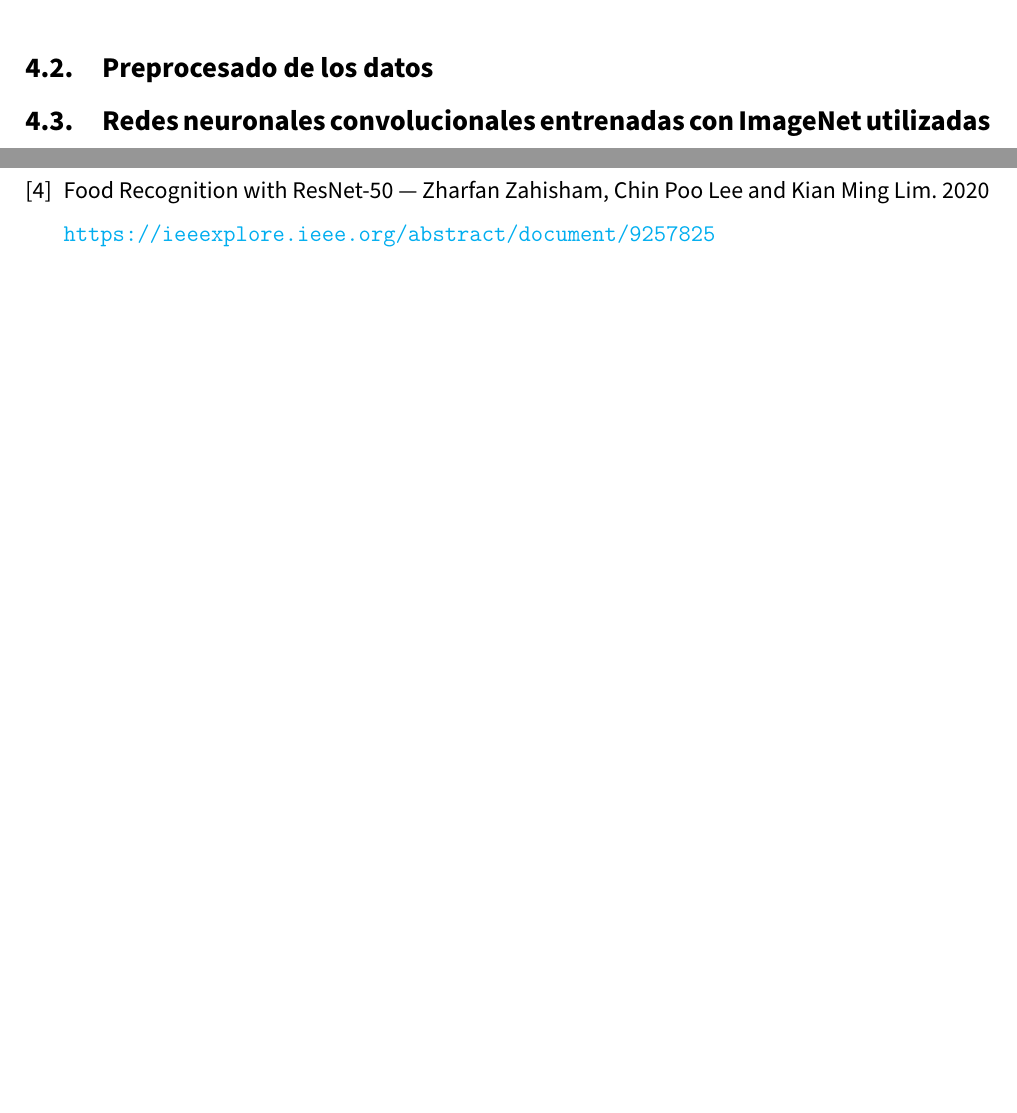
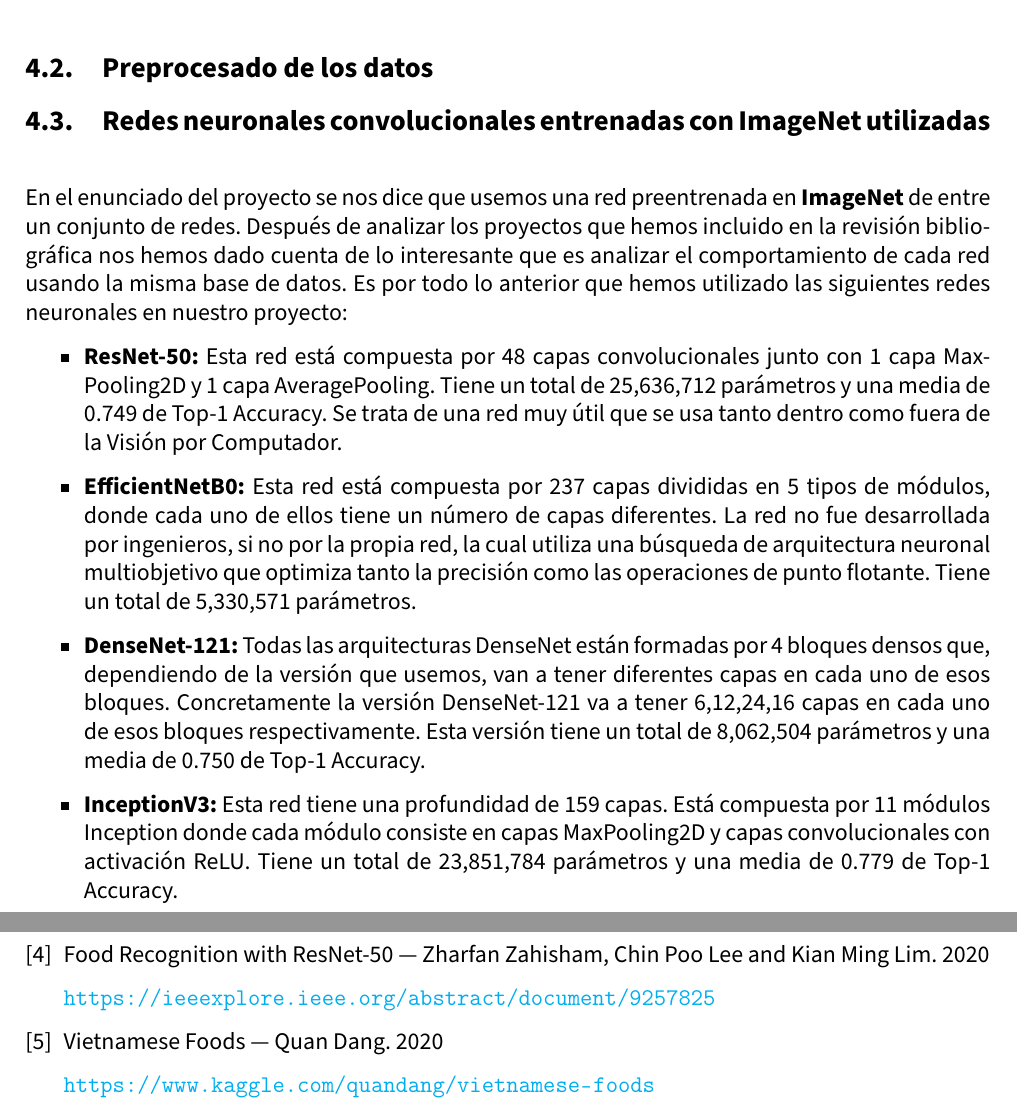
Before and after one commit to Juane99/CNN-Retraining-Project, a LaTeX document (memoria/VC_memoria_proyecto.tex, which reads memoria/input/metodologia.tex): two parts of pages 20 and 23 of 23 before the commit and two parts of pages 20 and 24 of 24 after it, joined at a grey line, cut so that both start at the same text, the shorter picture padded with empty space. Compiled offline with pdfLaTeX.

Commit message:
Memoria avanzada

```diff
--- a/memoria/VC_memoria_proyecto.tex
+++ b/memoria/VC_memoria_proyecto.tex
@@ -211,6 +211,13 @@
 
 \url{https://ieeexplore.ieee.org/abstract/document/9257825}
 
+\bibitem{food-resnet}
+
+Vietnamese Foods --- Quan Dang. 2020
+
+\url{https://www.kaggle.com/quandang/vietnamese-foods}
+
+
 \end{thebibliography}
 
 \end{document}
--- a/memoria/input/metodologia.tex
+++ b/memoria/input/metodologia.tex
@@ -31,6 +31,24 @@
 
 \vspace{5 mm}
 
+En el enunciado del proyecto se nos dice que usemos una red preentrenada en \textbf{ImageNet} de entre un conjunto de redes. Después de analizar los proyectos que hemos incluido en la revisión bibliográfica nos hemos dado cuenta de lo interesante que es analizar el comportamiento de cada red usando la misma base de datos. Es por todo lo anterior que hemos utilizado las siguientes redes neuronales en nuestro proyecto:
+
+\begin{itemize}
 
 
+\item{\textbf{ResNet-50:} Esta red está compuesta por 48 capas convolucionales junto con 1 capa MaxPooling2D y 1 capa AveragePooling. Tiene un total de 25,636,712 parámetros y una media de 0.749 de Top-1 Accuracy. Se trata de una red muy útil que se usa tanto dentro como fuera de la Visión por Computador.}
+
+
+\item{\textbf{EfficientNetB0:} Esta red está compuesta por 237 capas divididas en 5 tipos de módulos, donde cada uno de ellos tiene un número de capas diferentes. La red no fue desarrollada por ingenieros, si no por la propia red, la cual utiliza una búsqueda de arquitectura neuronal multiobjetivo que optimiza tanto la precisión como las operaciones de punto flotante. Tiene un total de 5,330,571 parámetros.}
+
+\item{\textbf{DenseNet-121:} Todas las arquitecturas DenseNet están formadas por 4 bloques densos que, dependiendo de la versión que usemos, van a tener diferentes capas en cada uno de esos bloques. Concretamente la versión DenseNet-121 va a tener 6,12,24,16 capas en cada uno de esos bloques respectivamente. Esta versión tiene un total de 8,062,504 parámetros y una media de 0.750 de Top-1 Accuracy.}
+
+
+\item{\textbf{InceptionV3:} Esta red tiene una profundidad de 159 capas. Está compuesta por 11 módulos Inception donde cada módulo consiste en capas MaxPooling2D y capas convolucionales con activación ReLU. Tiene un total de 23,851,784 parámetros y una media de 0.779 de Top-1 Accuracy.}
+
+
+\end{itemize}
+
+\newpage
+
 \subsection{Mejoras sobre las redes utilizadas}
```
